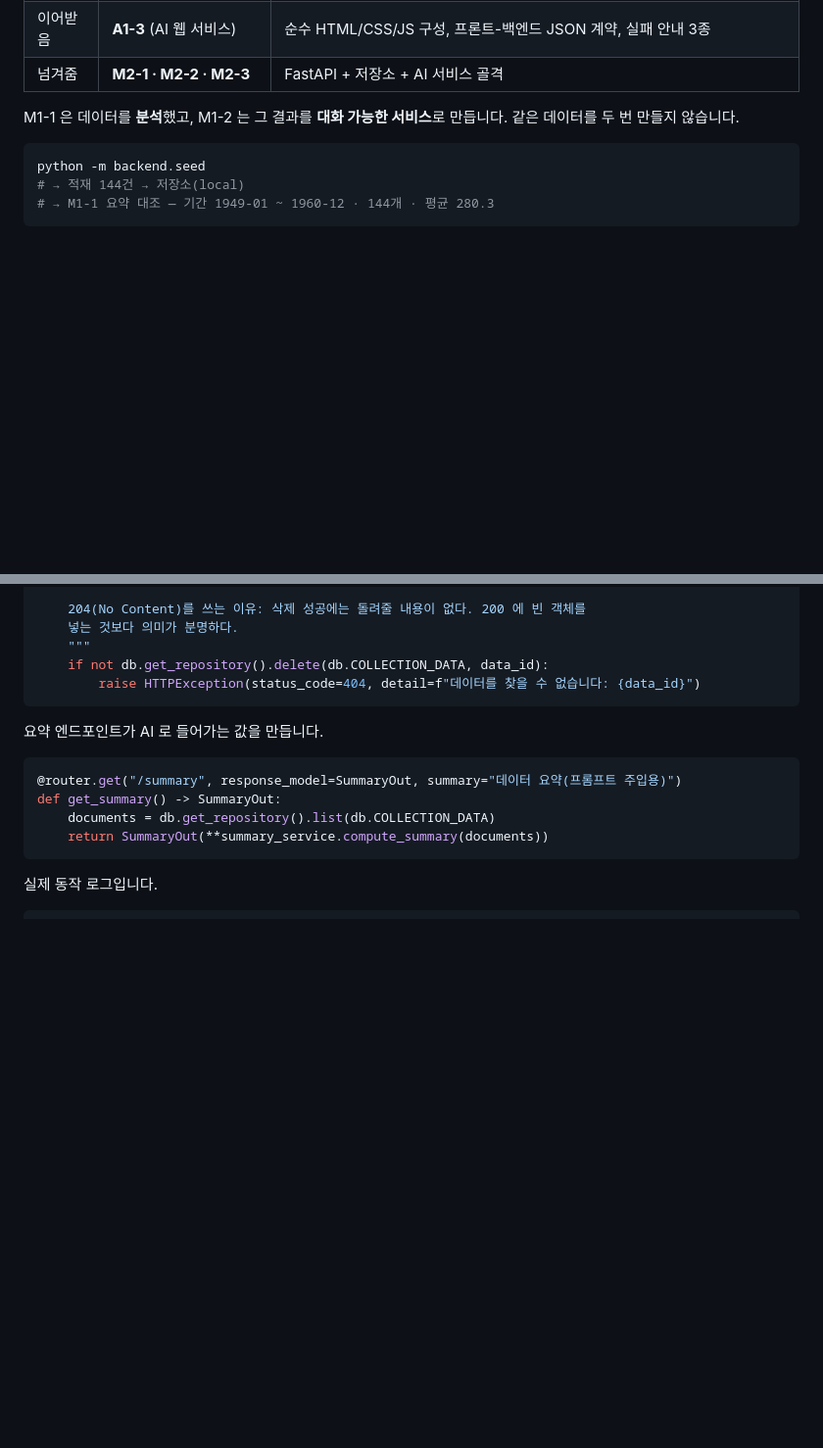
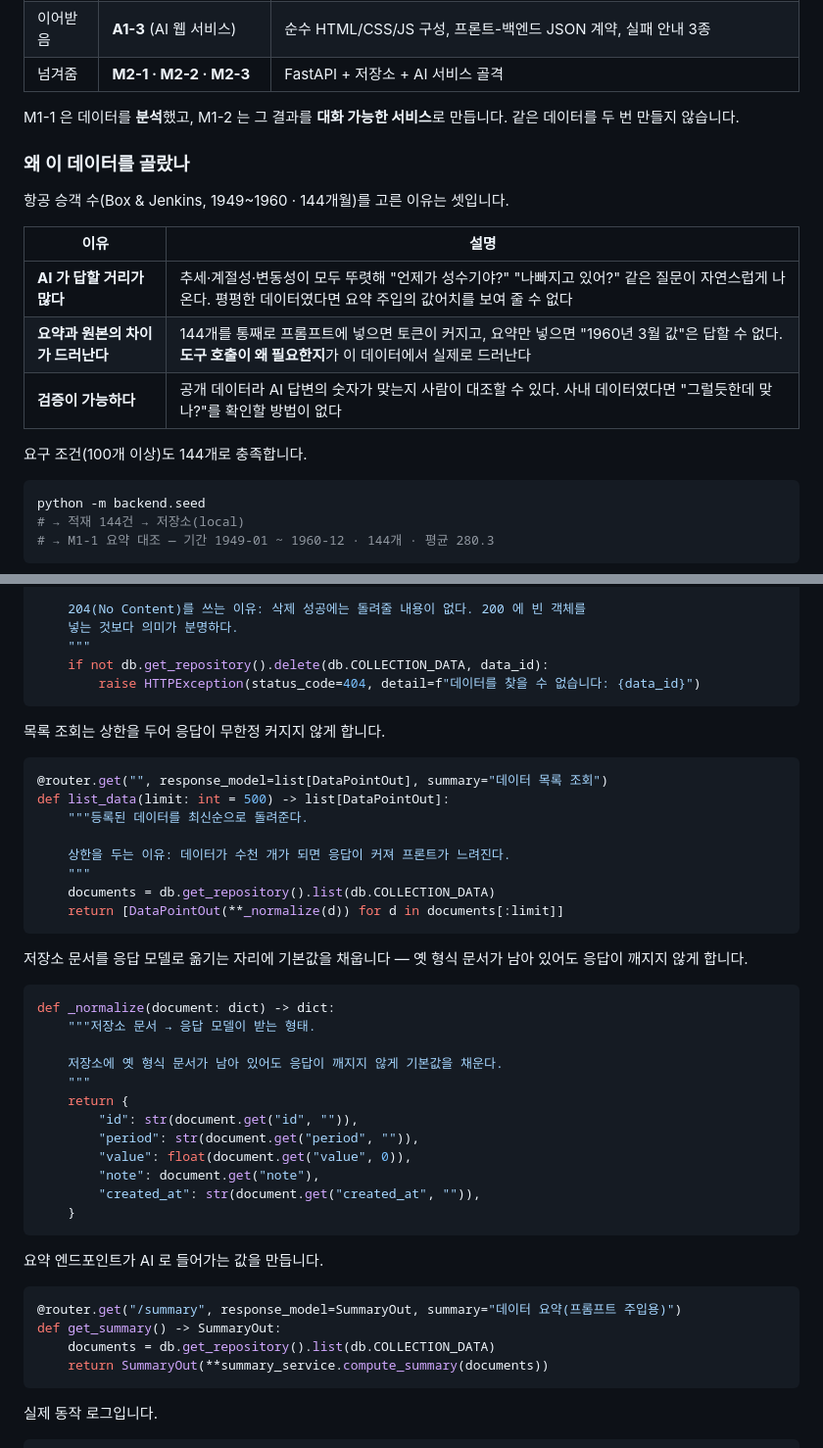
Before and after one commit to dicia-jhoh/codyssey-m1-2, a Markdown page: README.md, 2 parts joined by grey strips. Shown at 98% size. GitHub-like rendering; blank space fills up the shorter version.

Commit message:
docs: 데이터 선정 이유 + 목록 조회 코드 인용
데이터를 왜 이것으로 골랐는지가 빠져 있었다. 추세·계절성이 뚜렷해 질문이 자연스럽게
나오고, 요약만으로 답할 수 없는 질문이 생겨 도구 호출의 값어치가 드러나며, 공개
데이터라 AI 답변의 숫자를 사람이 대조할 수 있다는 세 가지가 선정 근거다.

````diff
--- a/README.md
+++ b/README.md
@@ -36,6 +36,18 @@ GPT 는 우리 데이터베이스를 볼 수 없으므로, 서버가 **요약을
 
 M1-1 은 데이터를 **분석**했고, M1-2 는 그 결과를 **대화 가능한 서비스**로 만듭니다.
 같은 데이터를 두 번 만들지 않습니다.
+
+### 왜 이 데이터를 골랐나
+
+항공 승객 수(Box & Jenkins, 1949~1960 · 144개월)를 고른 이유는 셋입니다.
+
+| 이유 | 설명 |
+|---|---|
+| **AI 가 답할 거리가 많다** | 추세·계절성·변동성이 모두 뚜렷해 "언제가 성수기야?" "나빠지고 있어?" 같은 질문이 자연스럽게 나온다. 평평한 데이터였다면 요약 주입의 값어치를 보여 줄 수 없다 |
+| **요약과 원본의 차이가 드러난다** | 144개를 통째로 프롬프트에 넣으면 토큰이 커지고, 요약만 넣으면 "1960년 3월 값"은 답할 수 없다. **도구 호출이 왜 필요한지**가 이 데이터에서 실제로 드러난다 |
+| **검증이 가능하다** | 공개 데이터라 AI 답변의 숫자가 맞는지 사람이 대조할 수 있다. 사내 데이터였다면 "그럴듯한데 맞나?"를 확인할 방법이 없다 |
+
+요구 조건(100개 이상)도 144개로 충족합니다.
 
 ```bash
 python -m backend.seed
@@ -262,6 +274,37 @@ def delete_data(data_id: str) -> None:
     """
     if not db.get_repository().delete(db.COLLECTION_DATA, data_id):
         raise HTTPException(status_code=404, detail=f"데이터를 찾을 수 없습니다: {data_id}")
+```
+
+목록 조회는 상한을 두어 응답이 무한정 커지지 않게 합니다.
+
+```python
+@router.get("", response_model=list[DataPointOut], summary="데이터 목록 조회")
+def list_data(limit: int = 500) -> list[DataPointOut]:
+    """등록된 데이터를 최신순으로 돌려준다.
+
+    상한을 두는 이유: 데이터가 수천 개가 되면 응답이 커져 프론트가 느려진다.
+    """
+    documents = db.get_repository().list(db.COLLECTION_DATA)
+    return [DataPointOut(**_normalize(d)) for d in documents[:limit]]
+```
+
+저장소 문서를 응답 모델로 옮기는 자리에 기본값을 채웁니다 — 옛 형식 문서가 남아 있어도
+응답이 깨지지 않게 합니다.
+
+```python
+def _normalize(document: dict) -> dict:
+    """저장소 문서 → 응답 모델이 받는 형태.
+
+    저장소에 옛 형식 문서가 남아 있어도 응답이 깨지지 않게 기본값을 채운다.
+    """
+    return {
+        "id": str(document.get("id", "")),
+        "period": str(document.get("period", "")),
+        "value": float(document.get("value", 0)),
+        "note": document.get("note"),
+        "created_at": str(document.get("created_at", "")),
+    }
 ```
 
 요약 엔드포인트가 AI 로 들어가는 값을 만듭니다.
````
